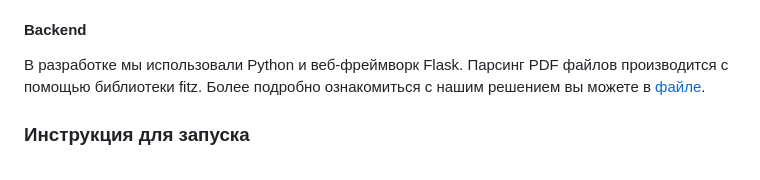
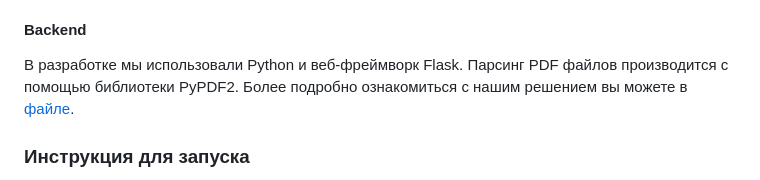
Before and after one commit to popug4iki/biocad, a Markdown page: README.md, the part around the change. Drawn GitHub-style.

```diff
--- a/README.md
+++ b/README.md
@@ -120,7 +120,7 @@
 
 #### Backend
 
-В разработке мы использовали Python и веб-фреймворк Flask. Парсинг PDF файлов производится с помощью библиотеки fitz. Более подробно ознакомиться с нашим решением вы можете в [файле](main.py).
+В разработке мы использовали Python и веб-фреймворк Flask. Парсинг PDF файлов производится с помощью библиотеки PyPDF2. Более подробно ознакомиться с нашим решением вы можете в [файле](main.py).
 
 ### Инструкция для запуска
 
```
